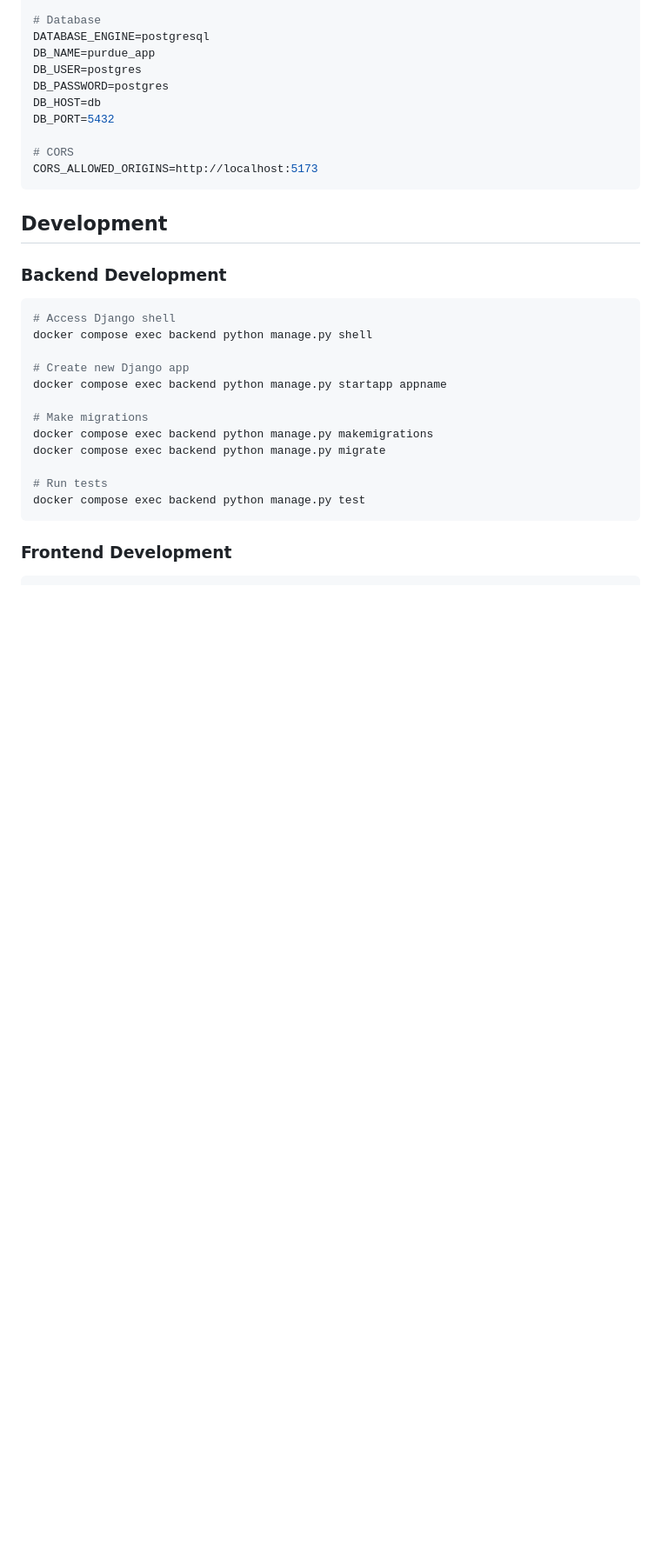
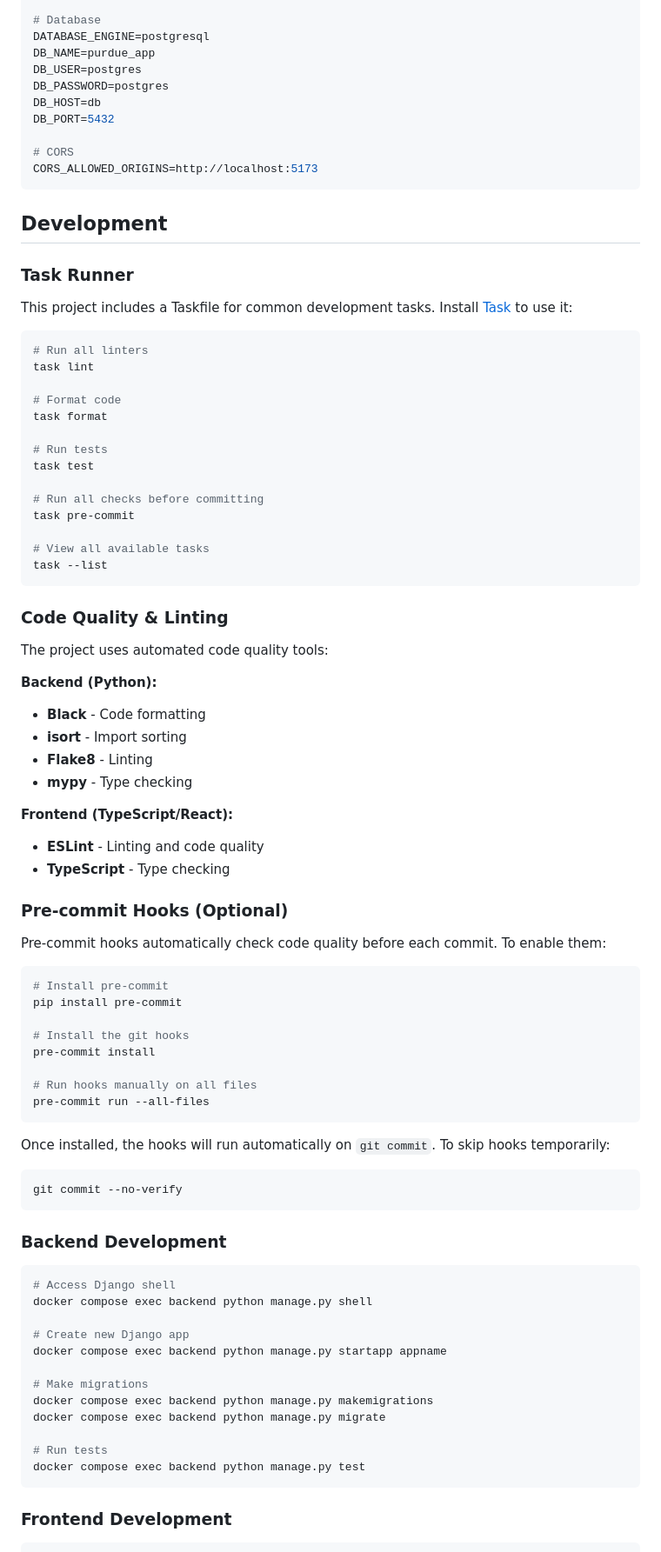
Before and after one commit to neolefty/purdue-web-template, a Markdown page: README.md, the part around the change. Shown at 87% size. Drawn GitHub-style; blank space fills up the shorter version.

Commit message:
Document linting setup in README
- Add Task runner section with common commands
- Document code quality tools for backend and frontend
- Add pre-commit hooks installation instructions
- Explain how to bypass hooks when needed

````diff
--- a/README.md
+++ b/README.md
@@ -156,6 +156,61 @@ CORS_ALLOWED_ORIGINS=http://localhost:5173
 ```
 
 ## Development
+
+### Task Runner
+
+This project includes a Taskfile for common development tasks. Install [Task](https://taskfile.dev/installation/) to use it:
+
+```bash
+# Run all linters
+task lint
+
+# Format code
+task format
+
+# Run tests
+task test
+
+# Run all checks before committing
+task pre-commit
+
+# View all available tasks
+task --list
+```
+
+### Code Quality & Linting
+
+The project uses automated code quality tools:
+
+**Backend (Python):**
+- **Black** - Code formatting
+- **isort** - Import sorting
+- **Flake8** - Linting
+- **mypy** - Type checking
+
+**Frontend (TypeScript/React):**
+- **ESLint** - Linting and code quality
+- **TypeScript** - Type checking
+
+### Pre-commit Hooks (Optional)
+
+Pre-commit hooks automatically check code quality before each commit. To enable them:
+
+```bash
+# Install pre-commit
+pip install pre-commit
+
+# Install the git hooks
+pre-commit install
+
+# Run hooks manually on all files
+pre-commit run --all-files
+```
+
+Once installed, the hooks will run automatically on `git commit`. To skip hooks temporarily:
+```bash
+git commit --no-verify
+```
 
 ### Backend Development
 
````
